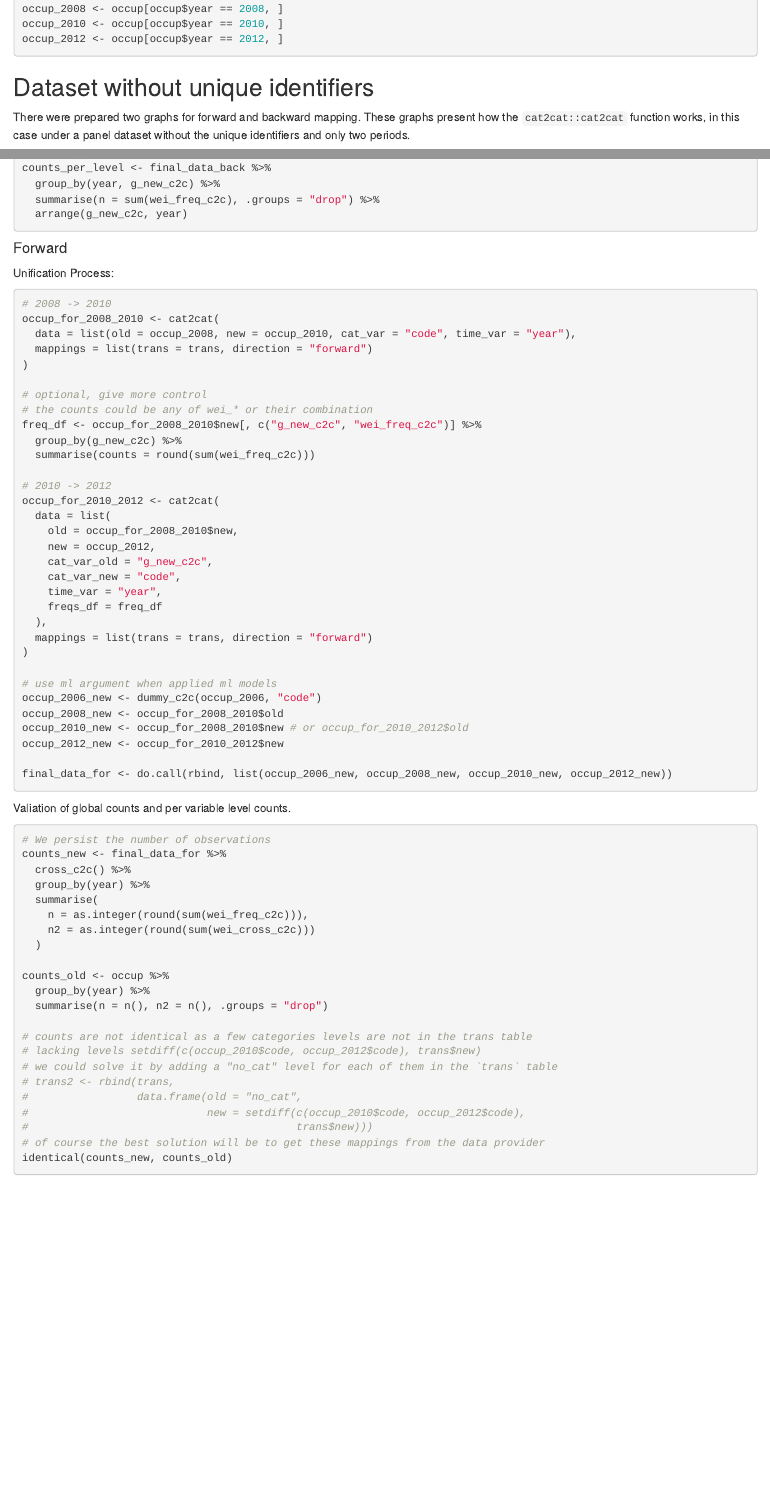
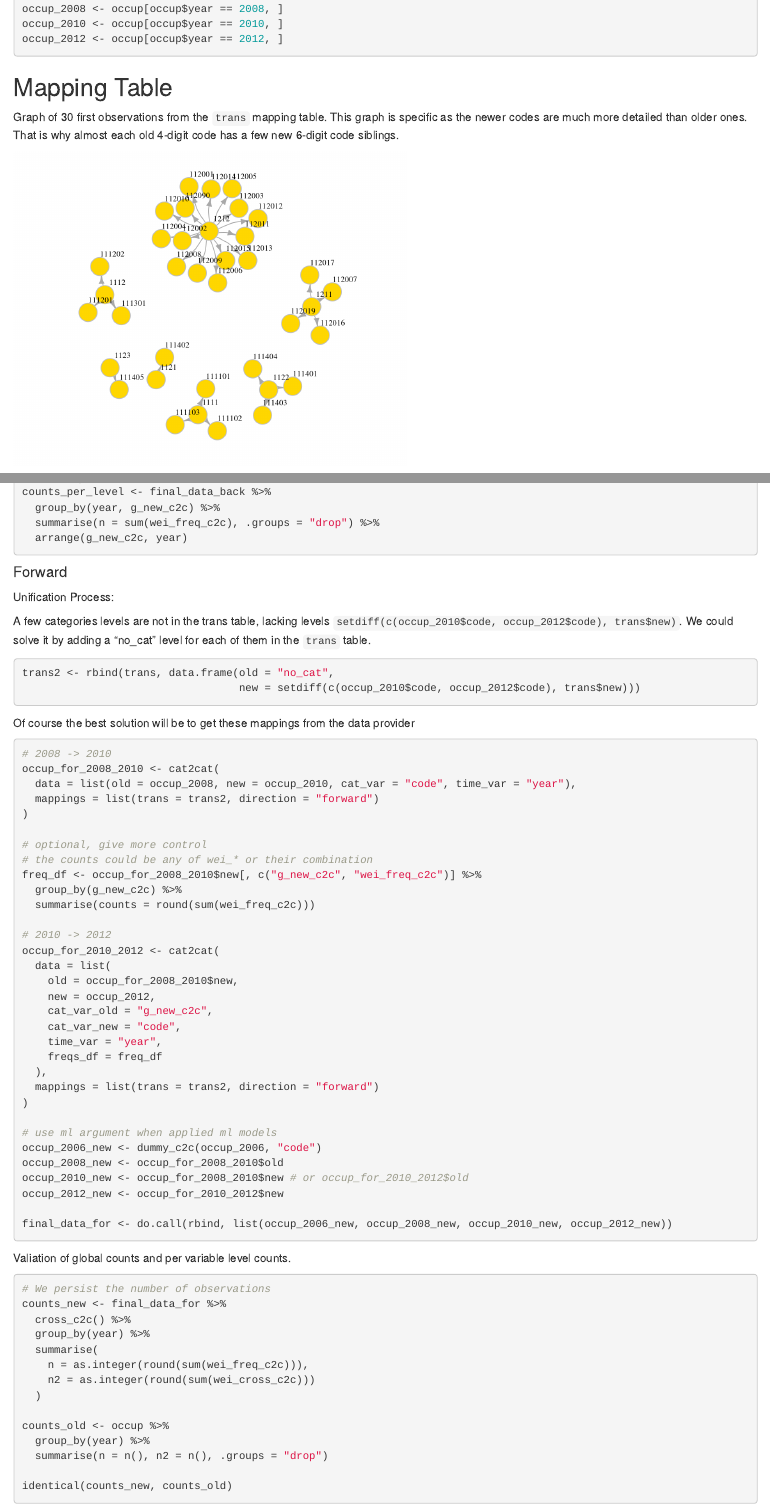
Before and after one commit to Polkas/cat2cat, an R Markdown document (vignettes/cat2cat.Rmd): the page in a window 1100 px wide, from 1060 px down, and a second part further down, joined at a grey line. Rendered offline with R 4.5, knitr and Pandoc, with nearby package versions; code that draws random numbers runs with fixed seeds of ours; common packages that the code uses without loading them are loaded.

Commit message:
styler
docs and tests

````diff
--- a/vignettes/cat2cat.Rmd
+++ b/vignettes/cat2cat.Rmd
@@ -66,6 +66,22 @@ occup_2006 <- occup[occup$year == 2006, ]
 occup_2008 <- occup[occup$year == 2008, ]
 occup_2010 <- occup[occup$year == 2010, ]
 occup_2012 <- occup[occup$year == 2012, ]
+```
+
+## Mapping Table
+
+Graph of 30 first observations from the `trans` mapping table.
+This graph is specific as the newer codes are much more detailed than older ones.
+That is why almost each old 4-digit code has a few new 6-digit code siblings.
+
+```{r, fig.height=4, fig.width=5, echo=FALSE}
+oldMargins <- par("mar")
+par(mar = c(1,1,1,1))
+gg <- igraph::graph_from_data_frame(trans[1:30, ])
+plot(gg, edge.arrow.size = .5, vertex.color = "gold", vertex.size = 15,
+     vertex.frame.color = "gray", vertex.label.color = "black",
+     vertex.label.cex = 0.6, vertex.label.dist = 2, edge.curved = 0.2)
+par(mar = oldMargins)
 ```
 
 ## Dataset without unique identifiers
@@ -223,11 +239,21 @@ counts_per_level <- final_data_back %>%
 
 Unification Process:
 
+A few categories levels are not in the trans table, lacking levels `setdiff(c(occup_2010$code, occup_2012$code), trans$new)`.
+We could solve it by adding a "no_cat" level for each of them in the `trans` table.
+
+```{r}
+trans2 <- rbind(trans, data.frame(old = "no_cat",
+                                  new = setdiff(c(occup_2010$code, occup_2012$code), trans$new)))
+```
+
+Of course the best solution will be to get these mappings from the data provider
+
 ```{r}
 # 2008 -> 2010
 occup_for_2008_2010 <- cat2cat(
   data = list(old = occup_2008, new = occup_2010, cat_var = "code", time_var = "year"),
-  mappings = list(trans = trans, direction = "forward")
+  mappings = list(trans = trans2, direction = "forward")
 )
 
 # optional, give more control
@@ -246,7 +272,7 @@ occup_for_2010_2012 <- cat2cat(
     time_var = "year",
     freqs_df = freq_df
   ),
-  mappings = list(trans = trans, direction = "forward")
+  mappings = list(trans = trans2, direction = "forward")
 )
 
 # use ml argument when applied ml models
@@ -274,14 +300,6 @@ counts_old <- occup %>%
   group_by(year) %>%
   summarise(n = n(), n2 = n(), .groups = "drop")
 
-# counts are not identical as a few categories levels are not in the trans table
-# lacking levels setdiff(c(occup_2010$code, occup_2012$code), trans$new)
-# we could solve it by adding a "no_cat" level for each of them in the `trans` table
-# trans2 <- rbind(trans,
-#                 data.frame(old = "no_cat",
-#                            new = setdiff(c(occup_2010$code, occup_2012$code),
-#                                          trans$new)))
-# of course the best solution will be to get these mappings from the data provider
 identical(counts_new, counts_old)
 
 # counts per each level
````
Also changed, not shown: NEWS.md (+1 -0 lines), R/cat2cat.R (+14 -4 lines), vignettes/cat2cat.Rmd (20 more changed lines), 4 other files.
